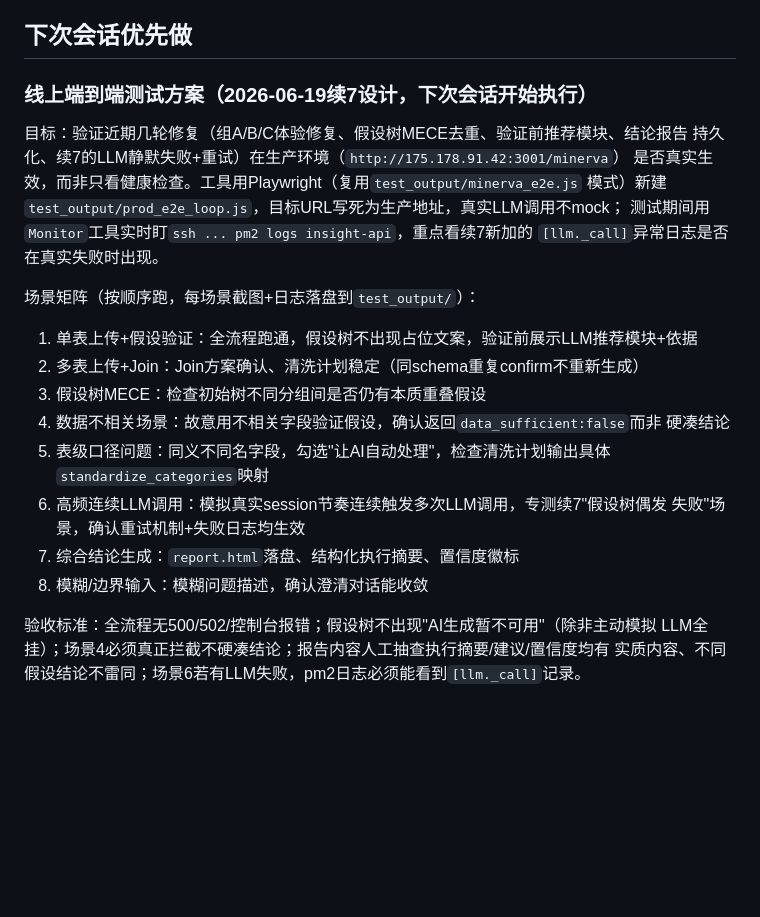
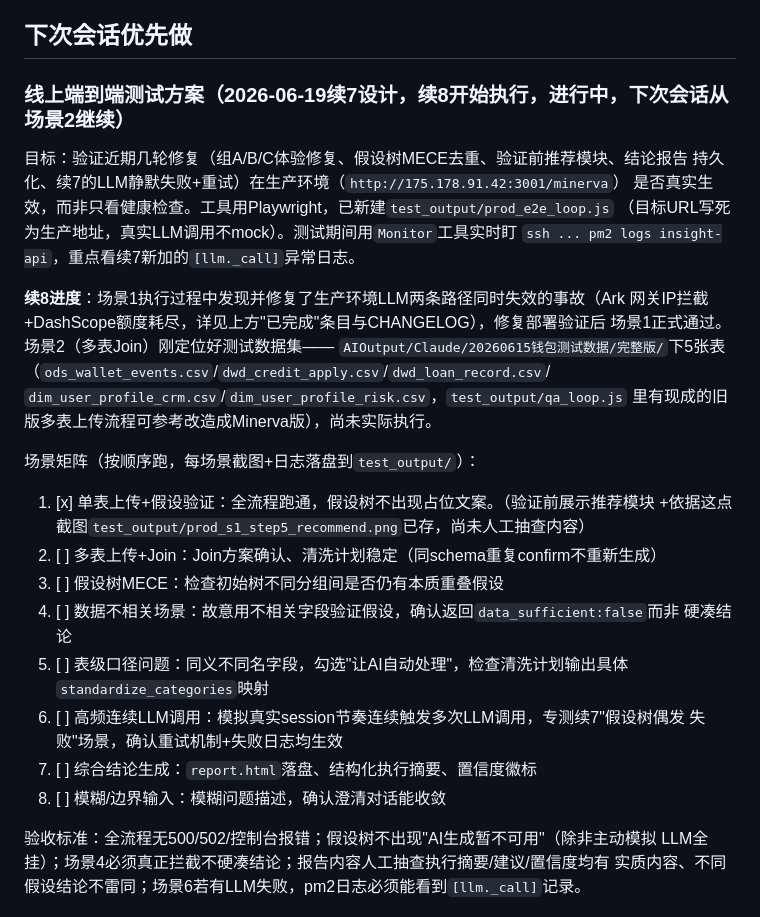
Before and after one commit to Jadenola-cmd/insight-agent, a Markdown page: STATUS.md, the part around the change. Drawn GitHub-style; blank space fills up the shorter version.

Commit message:
docs: 记录线上端到端测试进度（场景1通过，场景2测试数据已定位待执行）
Co-Authored-By: Claude Sonnet 4.6 <noreply@anthropic.com>

```diff
--- a/STATUS.md
+++ b/STATUS.md
@@ -212,27 +212,35 @@
 
 ## 下次会话优先做
 
-### 线上端到端测试方案（2026-06-19续7设计，下次会话开始执行）
+### 线上端到端测试方案（2026-06-19续7设计，续8开始执行，进行中，下次会话从场景2继续）
 
 目标：验证近期几轮修复（组A/B/C体验修复、假设树MECE去重、验证前推荐模块、结论报告
 持久化、续7的LLM静默失败+重试）在生产环境（`http://175.178.91.42:3001/minerva`）
-是否真实生效，而非只看健康检查。工具用Playwright（复用`test_output/minerva_e2e.js`
-模式）新建`test_output/prod_e2e_loop.js`，目标URL写死为生产地址，真实LLM调用不mock；
-测试期间用`Monitor`工具实时盯`ssh ... pm2 logs insight-api`，重点看续7新加的
-`[llm._call]`异常日志是否在真实失败时出现。
+是否真实生效，而非只看健康检查。工具用Playwright，已新建`test_output/prod_e2e_loop.js`
+（目标URL写死为生产地址，真实LLM调用不mock）。测试期间用`Monitor`工具实时盯
+`ssh ... pm2 logs insight-api`，重点看续7新加的`[llm._call]`异常日志。
+
+**续8进度**：场景1执行过程中发现并修复了生产环境LLM两条路径同时失效的事故（Ark
+网关IP拦截+DashScope额度耗尽，详见上方"已完成"条目与CHANGELOG），修复部署验证后
+场景1正式通过。场景2（多表Join）刚定位好测试数据集——
+`AIOutput/Claude/20260615钱包测试数据/完整版/`下5张表
+（`ods_wallet_events.csv`/`dwd_credit_apply.csv`/`dwd_loan_record.csv`/
+`dim_user_profile_crm.csv`/`dim_user_profile_risk.csv`，`test_output/qa_loop.js`
+里有现成的旧版多表上传流程可参考改造成Minerva版），尚未实际执行。
 
 场景矩阵（按顺序跑，每场景截图+日志落盘到`test_output/`）：
-1. 单表上传+假设验证：全流程跑通，假设树不出现占位文案，验证前展示LLM推荐模块+依据
-2. 多表上传+Join：Join方案确认、清洗计划稳定（同schema重复confirm不重新生成）
-3. 假设树MECE：检查初始树不同分组间是否仍有本质重叠假设
-4. 数据不相关场景：故意用不相关字段验证假设，确认返回`data_sufficient:false`而非
+1. [x] 单表上传+假设验证：全流程跑通，假设树不出现占位文案。（验证前展示推荐模块
+   +依据这点截图`test_output/prod_s1_step5_recommend.png`已存，尚未人工抽查内容）
+2. [ ] 多表上传+Join：Join方案确认、清洗计划稳定（同schema重复confirm不重新生成）
+3. [ ] 假设树MECE：检查初始树不同分组间是否仍有本质重叠假设
+4. [ ] 数据不相关场景：故意用不相关字段验证假设，确认返回`data_sufficient:false`而非
    硬凑结论
-5. 表级口径问题：同义不同名字段，勾选"让AI自动处理"，检查清洗计划输出具体
+5. [ ] 表级口径问题：同义不同名字段，勾选"让AI自动处理"，检查清洗计划输出具体
    `standardize_categories`映射
-6. 高频连续LLM调用：模拟真实session节奏连续触发多次LLM调用，专测续7"假设树偶发
+6. [ ] 高频连续LLM调用：模拟真实session节奏连续触发多次LLM调用，专测续7"假设树偶发
    失败"场景，确认重试机制+失败日志均生效
-7. 综合结论生成：`report.html`落盘、结构化执行摘要、置信度徽标
-8. 模糊/边界输入：模糊问题描述，确认澄清对话能收敛
+7. [ ] 综合结论生成：`report.html`落盘、结构化执行摘要、置信度徽标
+8. [ ] 模糊/边界输入：模糊问题描述，确认澄清对话能收敛
 
 验收标准：全流程无500/502/控制台报错；假设树不出现"AI生成暂不可用"（除非主动模拟
 LLM全挂）；场景4必须真正拦截不硬凑结论；报告内容人工抽查执行摘要/建议/置信度均有
```
